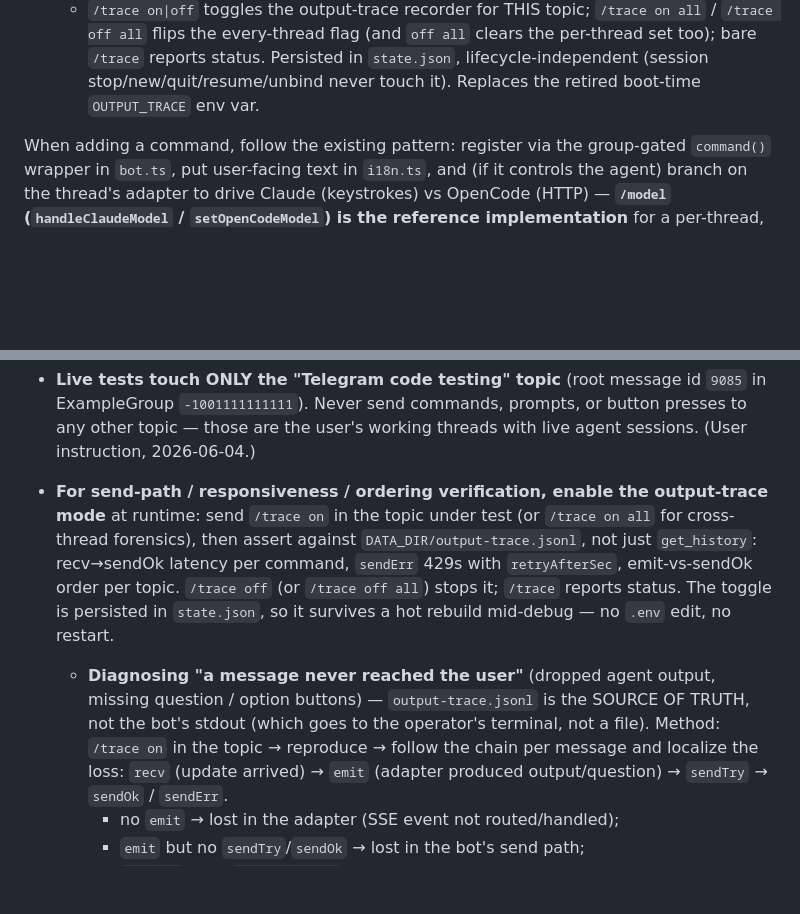
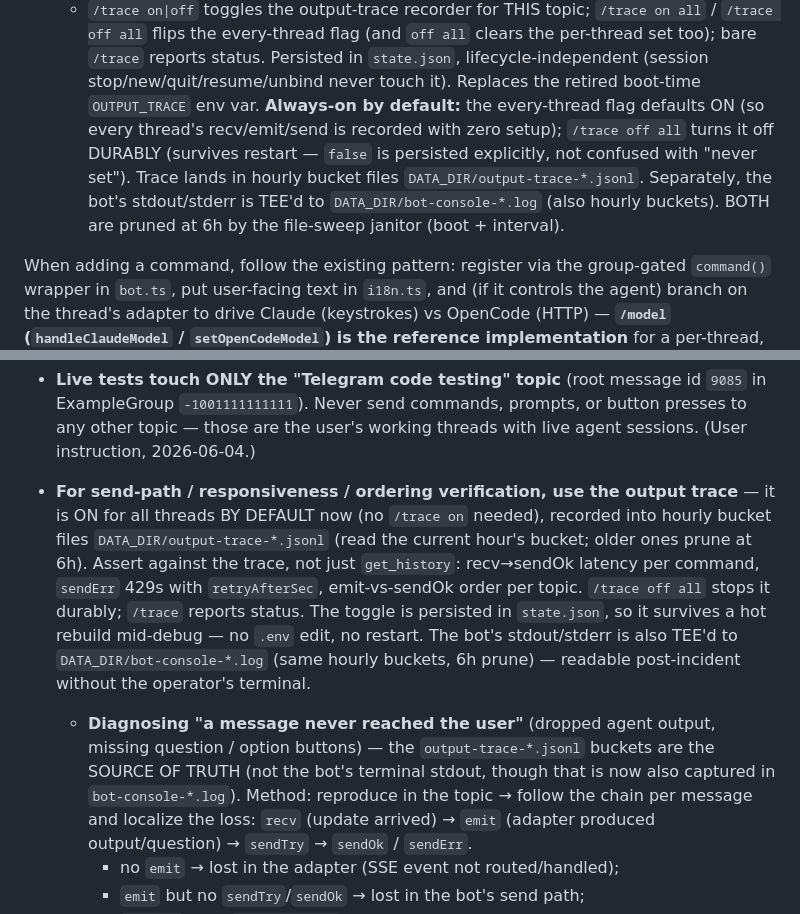
Before and after one commit to olosegres/telegramCode, a Markdown page: CLAUDE.md, 2 parts joined by grey strips. GitHub-like rendering; blank space fills up the shorter version.

Commit message:
docs(observability): trace default-on + 6h bucket globs + console log (S5)
Update CLAUDE.md: trace is ON by default for ALL threads (durable-off via
`/trace off all`); trace + bot-console logs are hourly-bucketed files
(`output-trace-*.jsonl`, `bot-console-*.log` in DATA_DIR) pruned at 6h.
Add module-map rows for utils/rotatingLogFile.ts and utils/consoleFileTap.ts;
refresh the live-debugging guidance (trace is already on; stdout now also
captured to bot-console-*.log).

Co-Authored-By: Claude Opus 4.8 <noreply@anthropic.com>

```diff
--- a/CLAUDE.md
+++ b/CLAUDE.md
@@ -589,6 +591,13 @@ OpenCode events / bindings).
     clears the per-thread set too); bare `/trace` reports status. Persisted in
     `state.json`, lifecycle-independent (session stop/new/quit/resume/unbind
     never touch it). Replaces the retired boot-time `OUTPUT_TRACE` env var.
+    **Always-on by default:** the every-thread flag defaults ON (so every
+    thread's recv/emit/send is recorded with zero setup); `/trace off all`
+    turns it off DURABLY (survives restart — `false` is persisted explicitly,
+    not confused with "never set"). Trace lands in hourly bucket files
+    `DATA_DIR/output-trace-*.jsonl`. Separately, the bot's stdout/stderr is
+    TEE'd to `DATA_DIR/bot-console-*.log` (also hourly buckets). BOTH are
+    pruned at 6h by the file-sweep janitor (boot + interval).
 
 When adding a command, follow the existing pattern: register via the
 group-gated `command()` wrapper in `bot.ts`, put user-facing text in `i18n.ts`,
@@ -645,18 +654,21 @@ rather than typed into the agent.)
   button presses to any other topic — those are the user's working threads with
   live agent sessions. (User instruction, 2026-06-04.)
 
-- **For send-path / responsiveness / ordering verification, enable the
-  output-trace mode** at runtime: send `/trace on` in the topic under test
-  (or `/trace on all` for cross-thread forensics), then assert against
-  `DATA_DIR/output-trace.jsonl`, not just `get_history`: recv→sendOk latency
-  per command, `sendErr` 429s with `retryAfterSec`, emit-vs-sendOk order per
-  topic. `/trace off` (or `/trace off all`) stops it; `/trace` reports status.
-  The toggle is persisted in `state.json`, so it survives a hot rebuild
-  mid-debug — no `.env` edit, no restart.
+- **For send-path / responsiveness / ordering verification, use the output
+  trace** — it is ON for all threads BY DEFAULT now (no `/trace on` needed),
+  recorded into hourly bucket files `DATA_DIR/output-trace-*.jsonl` (read the
+  current hour's bucket; older ones prune at 6h). Assert against the trace, not
+  just `get_history`: recv→sendOk latency per command, `sendErr` 429s with
+  `retryAfterSec`, emit-vs-sendOk order per topic. `/trace off all` stops it
+  durably; `/trace` reports status. The toggle is persisted in `state.json`, so
+  it survives a hot rebuild mid-debug — no `.env` edit, no restart. The bot's
+  stdout/stderr is also TEE'd to `DATA_DIR/bot-console-*.log` (same hourly
+  buckets, 6h prune) — readable post-incident without the operator's terminal.
   - **Diagnosing "a message never reached the user"** (dropped agent output,
-    missing question / option buttons) — `output-trace.jsonl` is the SOURCE OF
-    TRUTH, not the bot's stdout (which goes to the operator's terminal, not a
-    file). Method: `/trace on` in the topic → reproduce → follow the chain per
+    missing question / option buttons) — the `output-trace-*.jsonl` buckets are
+    the SOURCE OF TRUTH (not the bot's terminal stdout, though that is now also
+    captured in `bot-console-*.log`). Method: reproduce in the topic → follow
+    the chain per
     message and localize the loss:
     `recv` (update arrived) → `emit` (adapter produced output/question) →
     `sendTry` → `sendOk` / `sendErr`.
```
Also changed, not shown: other parts of CLAUDE.md (+3 -1 lines).
